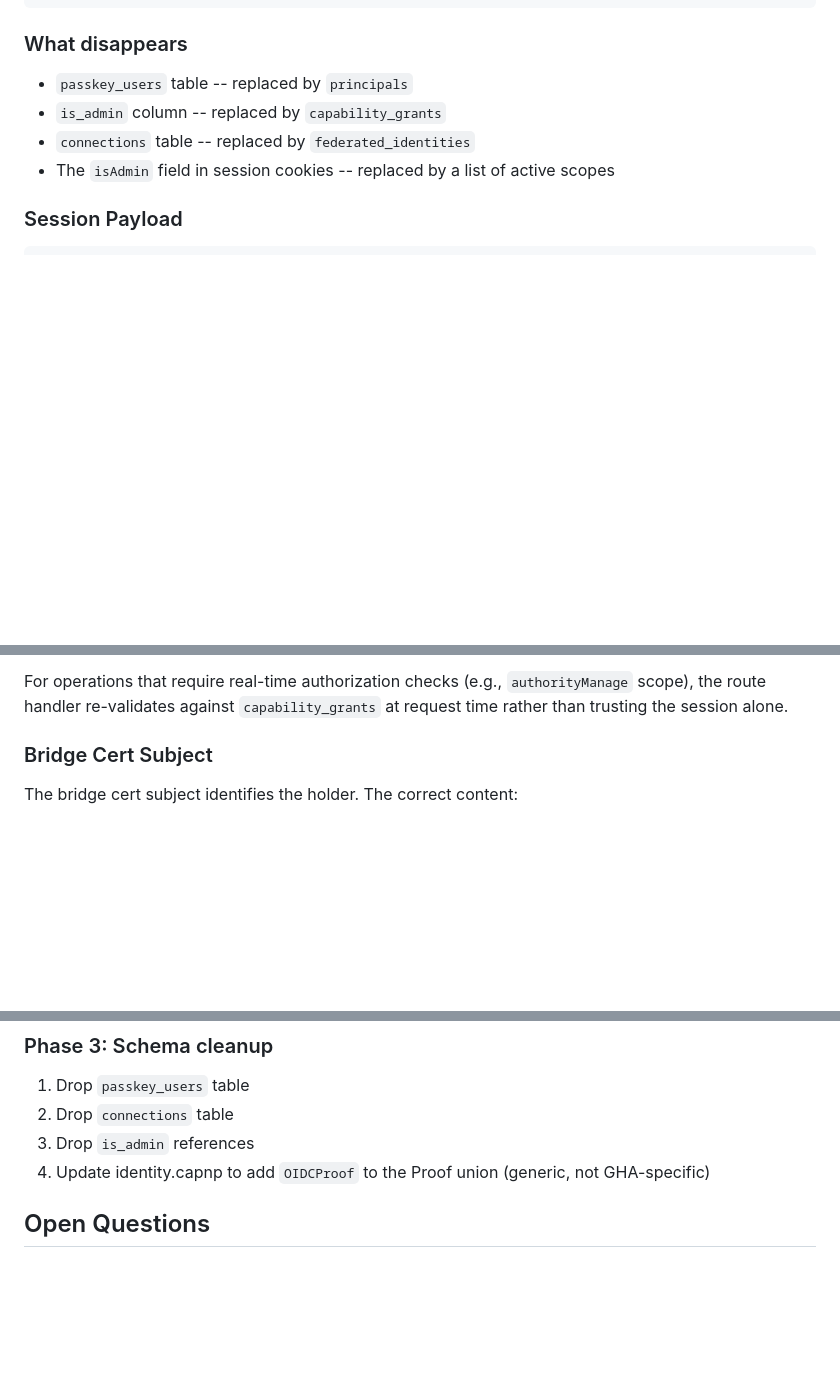
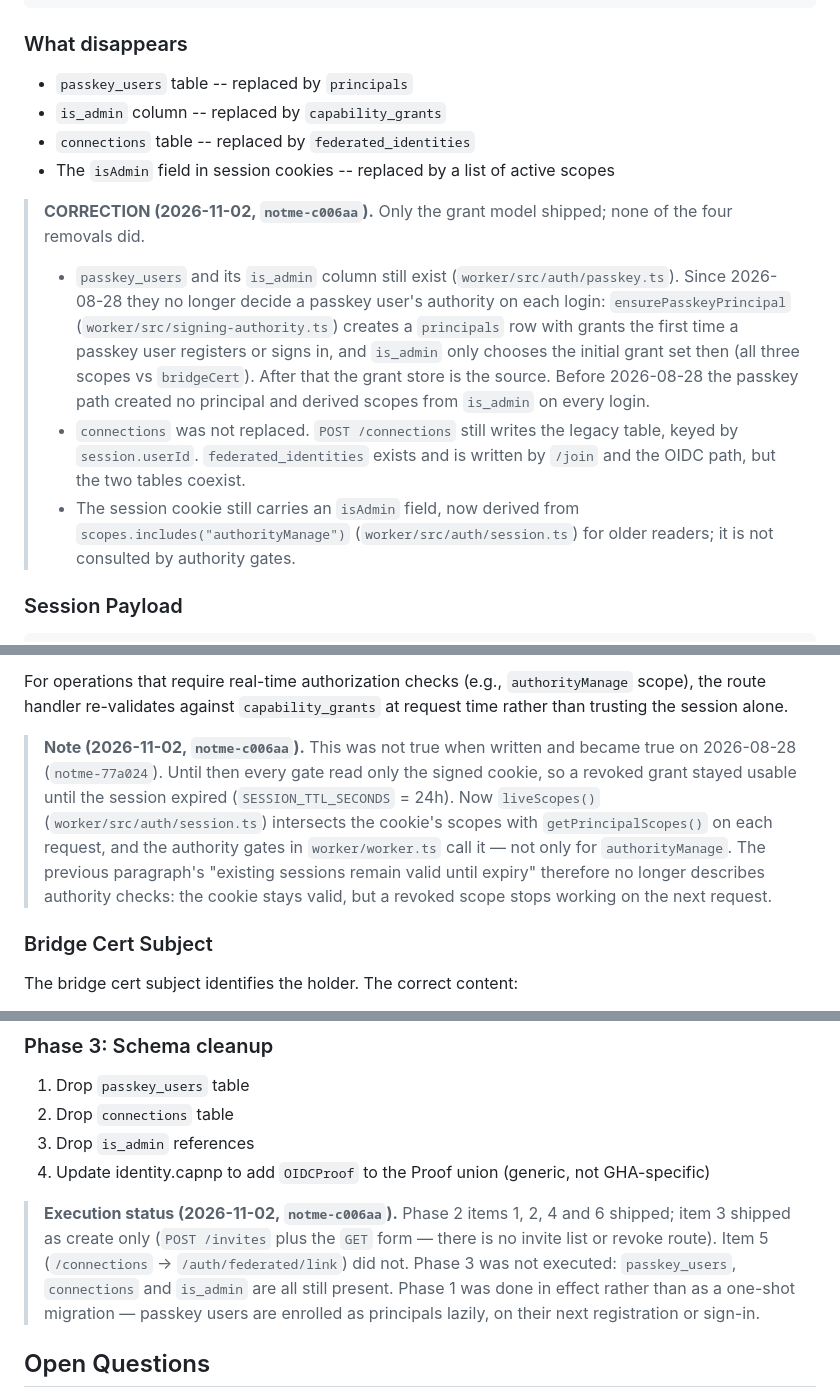
Before and after one commit to agentic-research/notme, a Markdown page: docs/design/005-multi-user-identity.md, 3 parts joined by grey strips. Drawn GitHub-style; blank space fills up the shorter version.

Commit message:
[notme-c006aa] docs(adr-005): record what the principal model covers today
The re-check-grants-at-request-time promise became true on 2026-08-28
(liveScopes, notme-77a024) and the passkey path now enrols a principal;
the ADR is amended to say when. The removals it lists under What
disappears did not happen: passkey_users/is_admin and connections are
still live, /auth/federated/link was never built, and Phase 3 was not
executed. Dated notes added; original text kept. docs/README index row
qualified to match.

Co-Authored-By: Claude Opus 5.5 <noreply@anthropic.com>
Claude-Session: https://claude.ai/code/session_01JPj1mvnB1v1LZUZWVDsux4

````diff
--- a/docs/design/005-multi-user-identity.md
+++ b/docs/design/005-multi-user-identity.md
@@ -167,6 +168,25 @@ CREATE TABLE challenges (
 - `connections` table -- replaced by `federated_identities`
 - The `isAdmin` field in session cookies -- replaced by a list of active scopes
 
+> **CORRECTION (2026-11-02, `notme-c006aa`).** Only the grant model shipped;
+> none of the four removals did.
+>
+> - `passkey_users` and its `is_admin` column still exist
+>   (`worker/src/auth/passkey.ts`). Since 2026-08-28 they no longer decide a
+>   passkey user's authority on each login: `ensurePasskeyPrincipal`
+>   (`worker/src/signing-authority.ts`) creates a `principals` row with grants
+>   the first time a passkey user registers or signs in, and `is_admin` only
+>   chooses the initial grant set then (all three scopes vs `bridgeCert`).
+>   After that the grant store is the source. Before 2026-08-28 the passkey
+>   path created no principal and derived scopes from `is_admin` on every
+>   login.
+> - `connections` was not replaced. `POST /connections` still writes the
+>   legacy table, keyed by `session.userId`. `federated_identities` exists
+>   and is written by `/join` and the OIDC path, but the two tables coexist.
+> - The session cookie still carries an `isAdmin` field, now derived from
+>   `scopes.includes("authorityManage")` (`worker/src/auth/session.ts`) for
+>   older readers; it is not consulted by authority gates.
+
 ### Session Payload
 
 ```typescript
@@ -186,6 +206,17 @@ expiry (max 24 hours), which is acceptable for the TTLs involved.
 For operations that require real-time authorization checks (e.g., `authorityManage`
 scope), the route handler re-validates against `capability_grants` at request time
 rather than trusting the session alone.
+
+> **Note (2026-11-02, `notme-c006aa`).** This was not true when written and
+> became true on 2026-08-28 (`notme-77a024`). Until then every gate read only
+> the signed cookie, so a revoked grant stayed usable until the session expired
+> (`SESSION_TTL_SECONDS` = 24h). Now `liveScopes()`
+> (`worker/src/auth/session.ts`) intersects the cookie's scopes with
+> `getPrincipalScopes()` on each request, and the authority gates in
+> `worker/worker.ts` call it — not only for `authorityManage`. The previous
+> paragraph's "existing sessions remain valid until expiry" therefore no
+> longer describes authority checks: the cookie stays valid, but a revoked
+> scope stops working on the next request.
 
 ### Bridge Cert Subject
 
@@ -444,6 +480,14 @@ But delegation is always bounded by the grantor's own capabilities.
 3. Drop `is_admin` references
 4. Update identity.capnp to add `OIDCProof` to the Proof union (generic, not GHA-specific)
 
+> **Execution status (2026-11-02, `notme-c006aa`).** Phase 2 items 1, 2, 4 and
+> 6 shipped; item 3 shipped as create only (`POST /invites` plus the `GET`
+> form — there is no invite list or revoke route). Item 5 (`/connections` -> `/auth/federated/link`) did not. Phase 3 was not
+> executed: `passkey_users`, `connections` and `is_admin` are all still
+> present. Phase 1 was done in effect rather than as a one-shot migration —
+> passkey users are enrolled as principals lazily, on their next
+> registration or sign-in.
+
 ## Open Questions
 
 1. **Open registration:** Should a new OIDC identity automatically create a principal,
````
Also changed, not shown: other parts of docs/design/005-multi-user-identity.md (+8 -0 lines), docs/README.md (+1 -1 lines).
